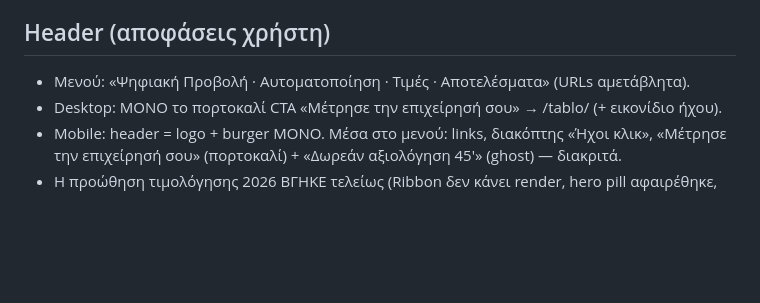
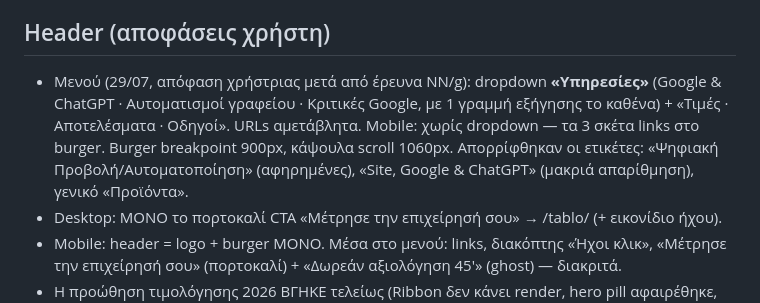
Before and after one commit to panosbusiness1356/pisma, a Markdown page: HANDOFF.md, the part around the change. Drawn GitHub-style; blank space fills up the shorter version.

Commit message:
HANDOFF: νέο μενού με dropdown «Υπηρεσίες»

```diff
--- a/HANDOFF.md
+++ b/HANDOFF.md
@@ -161,7 +161,12 @@ underscore + link στο footer), «Τιμολόγια χωρίς πληκτρο
 
 ## Header (αποφάσεις χρήστη)
 
-- Μενού: «Ψηφιακή Προβολή · Αυτοματοποίηση · Τιμές · Αποτελέσματα» (URLs αμετάβλητα).
+- Μενού (29/07, απόφαση χρήστριας μετά από έρευνα NN/g): dropdown **«Υπηρεσίες»**
+  (Google & ChatGPT · Αυτοματισμοί γραφείου · Κριτικές Google, με 1 γραμμή εξήγησης
+  το καθένα) + «Τιμές · Αποτελέσματα · Οδηγοί». URLs αμετάβλητα. Mobile: χωρίς
+  dropdown — τα 3 σκέτα links στο burger. Burger breakpoint 900px, κάψουλα scroll 1060px.
+  Απορρίφθηκαν οι ετικέτες: «Ψηφιακή Προβολή/Αυτοματοποίηση» (αφηρημένες),
+  «Site, Google & ChatGPT» (μακριά απαρίθμηση), γενικό «Προϊόντα».
 - Desktop: ΜΟΝΟ το πορτοκαλί CTA «Μέτρησε την επιχείρησή σου» → /tablo/ (+ εικονίδιο ήχου).
 - Mobile: header = logo + burger ΜΟΝΟ. Μέσα στο μενού: links, διακόπτης «Ήχοι κλικ»,
   «Μέτρησε την επιχείρησή σου» (πορτοκαλί) + «Δωρεάν αξιολόγηση 45′» (ghost) — διακριτά.
```
